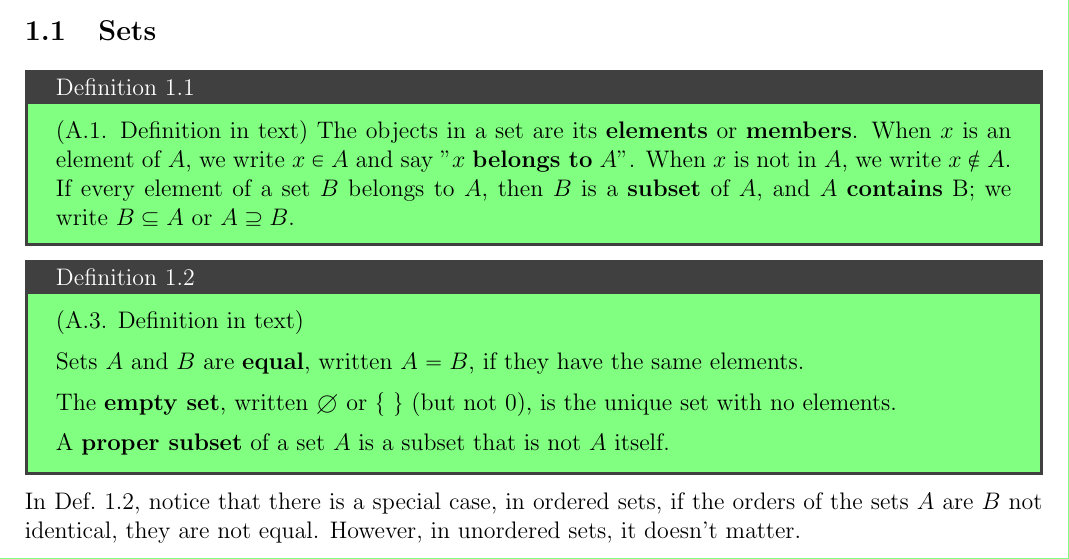
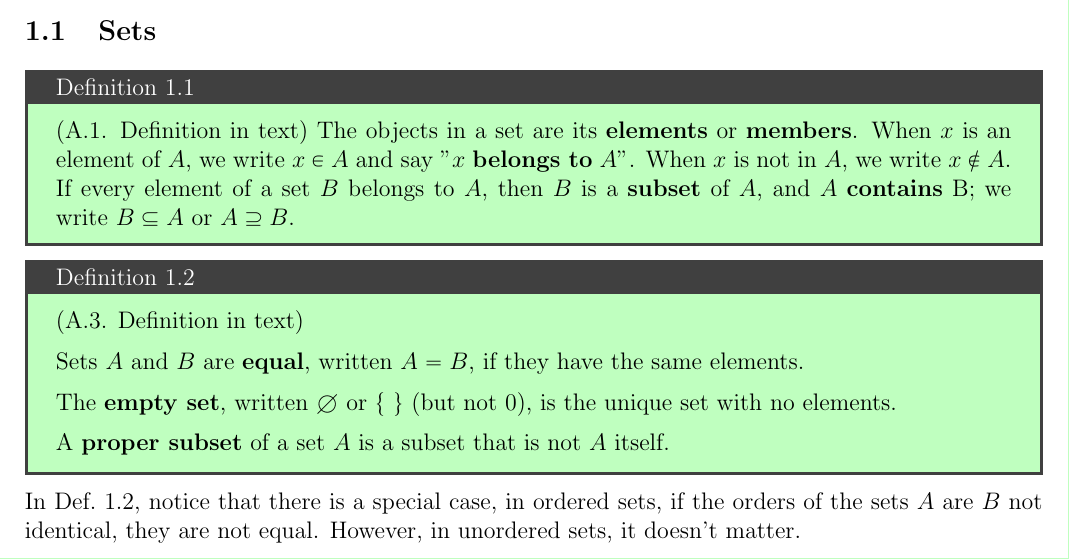
Before and after one commit to boray-tw/gt-course, a LaTeX document (src/handouts/main.tex): part of page 3 of 85, cut so that both start at the same text. Compiled offline with pdfLaTeX.

Commit message:
style(h-main): make callout blocks less contrast

```diff
--- a/src/handouts/main.tex
+++ b/src/handouts/main.tex
@@ -199,9 +199,9 @@
 \tcbset{%
 white_bg/.style  = {enhanced, sharp corners, colback=white,             parbox=false},
 red_bg/.style    = {enhanced, sharp corners, colback={red!25!white},    parbox=false},
-yellow_bg/.style = {enhanced, sharp corners, colback={yellow!50!white}, parbox=false},
-green_bg/.style  = {enhanced, sharp corners, colback={green!50!white},  parbox=false},
-blue_bg/.style   = {enhanced, sharp corners, colback={blue!50!white},   parbox=false},
+yellow_bg/.style = {enhanced, sharp corners, colback={yellow!25!white}, parbox=false},
+green_bg/.style  = {enhanced, sharp corners, colback={green!25!white},  parbox=false},
+blue_bg/.style   = {enhanced, sharp corners, colback={blue!25!white},   parbox=false},
 gray_bg/.style   = {enhanced, sharp corners, colback={black!25!white},  parbox=false},
 }%
 % define a theorem with \newthm[init options]{name}{display name}{options}{label-prefix}{Crefname}
```
